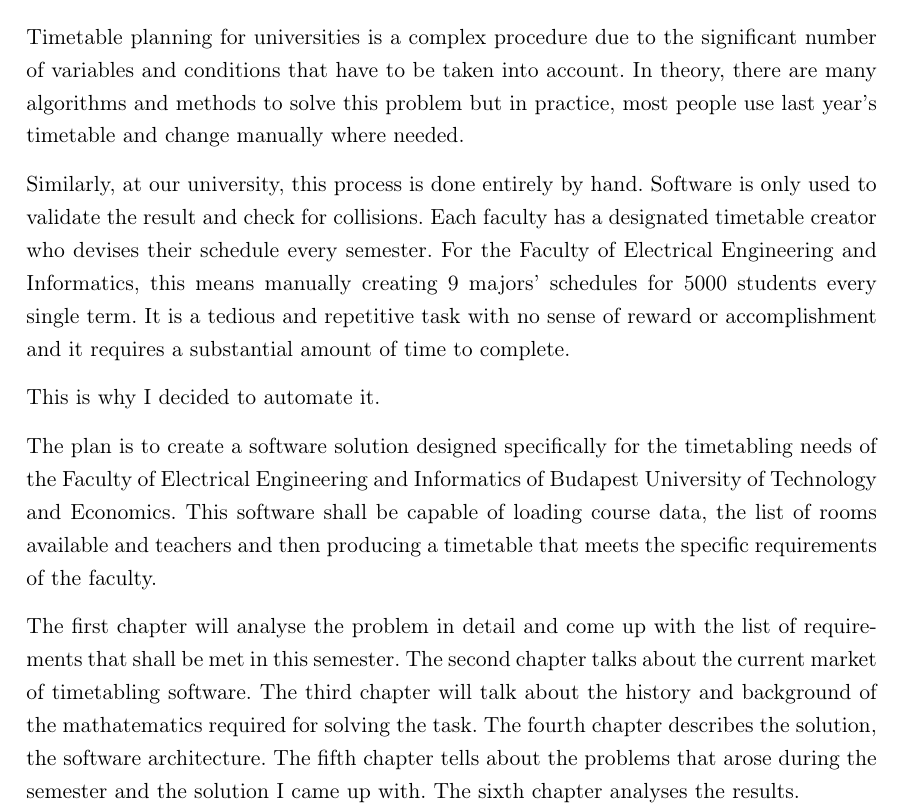
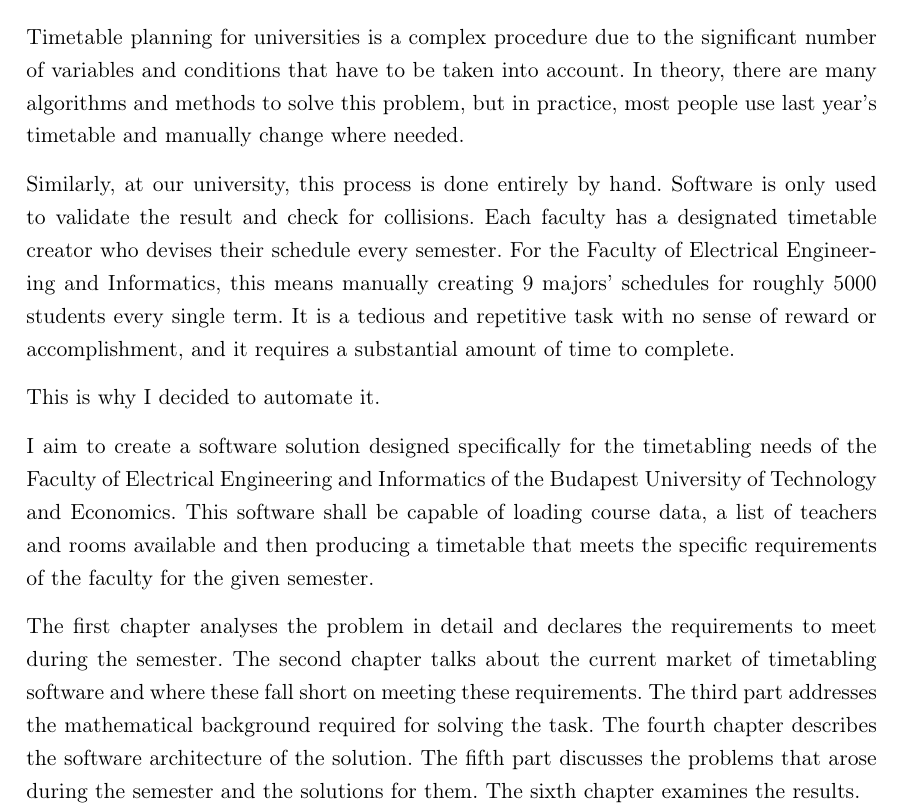
Before and after one commit to nemkin/chronos, a LaTeX thesis (docs/diploma.tex, which reads docs/others/introduction.tex): part of page 6 of 20, cut so that both start at the same text. Compiled offline with pdfLaTeX.

Commit message:
Introduction completed.

```diff
--- a/docs/others/introduction.tex
+++ b/docs/others/introduction.tex
@@ -1,11 +1,12 @@
 \chapter*{Introduction}\addcontentsline{toc}{chapter}{Introduction}
 
-Timetable planning for universities is a complex procedure due to the significant number of variables and conditions that have to be taken into account. In theory, there are many algorithms and methods to solve this problem but in practice, most people use last year's timetable and change manually where needed.
+Timetable planning for universities is a complex procedure due to the significant number of variables and conditions that have to be taken into account. In theory, there are many algorithms and methods to solve this problem, but in practice, most people use last year's timetable and manually change where needed.
 
-Similarly, at our university, this process is done entirely by hand. Software is only used to validate the result and check for collisions. Each faculty has a designated timetable creator who devises their schedule every semester. For the Faculty of Electrical Engineering and Informatics, this means manually creating 9 majors' schedules for 5000 students every single term. It is a tedious and repetitive task with no sense of reward or accomplishment and it requires a substantial amount of time to complete.
+Similarly, at our university, this process is done entirely by hand. Software is only used to validate the result and check for collisions. Each faculty has a designated timetable creator who devises their schedule every semester. For the Faculty of Electrical Engineering and Informatics, this means manually creating 9 majors' schedules for roughly 5000 students every single term. It is a tedious and repetitive task with no sense of reward or accomplishment, and it requires a substantial amount of time to complete.
 
 This is why I decided to automate it.
 
-The plan is to create a software solution designed specifically for the timetabling needs of the Faculty of Electrical Engineering and Informatics of Budapest University of Technology and Economics. This software shall be capable of loading course data, the list of rooms available and teachers and then producing a timetable that meets the specific requirements of the faculty.
+I aim to create a software solution designed specifically for the timetabling needs of the Faculty of Electrical Engineering and Informatics of the Budapest University of Technology and Economics. This software shall be capable of loading course data,
+a list of teachers and rooms available and then producing a timetable that meets the specific requirements of the faculty for the given semester.
 
-The first chapter will analyse the problem in detail and come up with the list of requirements that shall be met in this semester. The second chapter talks about the current market of timetabling software. The third chapter will talk about the history and background of the mathatematics required for solving the task. The fourth chapter describes the solution, the software architecture. The fifth chapter tells about the problems that arose during the semester and the solution I came up with. The sixth chapter analyses the results.
+The first chapter analyses the problem in detail and declares the requirements to meet during the semester. The second chapter talks about the current market of timetabling software and where these fall short on meeting these requirements. The third part addresses the mathematical background required for solving the task. The fourth chapter describes the software architecture of the solution. The fifth part discusses the problems that arose during the semester and the solutions for them. The sixth chapter examines the results.
```
